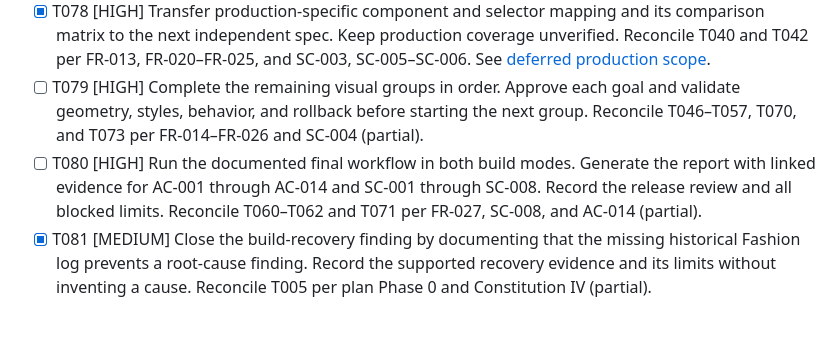
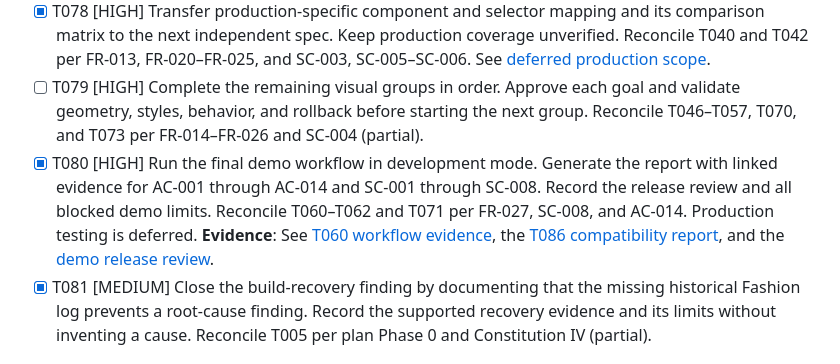
Before and after one commit to ViachaslauStrelnikau/extjs7-classic-theme-upgrade, a Markdown page: specs/001-modernize-classic-theme/tasks.md, the part around the change. GitHub-like rendering; blank space fills up the shorter version.

Commit message:
T080: Record final demo workflow status

```diff
--- a/specs/001-modernize-classic-theme/tasks.md
+++ b/specs/001-modernize-classic-theme/tasks.md
@@ -309,7 +309,7 @@ Do not mark a task complete until its stated evidence exists.
   **T086 update**: The same-run rollback matches Original pixel-for-pixel in all 336 captures. CSS and behavior pass for all three comparisons. Modernized screenshots differ in all 336 captures and still lack reviewer-approved references. Layout evidence remains incomplete. The exception stays limited to the demo.
 - [X] T078 [HIGH] Transfer production-specific component and selector mapping and its comparison matrix to the next independent spec. Keep production coverage unverified. Reconcile T040 and T042 per FR-013, FR-020–FR-025, and SC-003, SC-005–SC-006. See [deferred production scope](evidence/deferred-production-scope.md).
 - [ ] T079 [HIGH] Complete the remaining visual groups in order. Approve each goal and validate geometry, styles, behavior, and rollback before starting the next group. Reconcile T046–T057, T070, and T073 per FR-014–FR-026 and SC-004 (partial).
-- [ ] T080 [HIGH] Run the documented final workflow in both build modes. Generate the report with linked evidence for AC-001 through AC-014 and SC-001 through SC-008. Record the release review and all blocked limits. Reconcile T060–T062 and T071 per FR-027, SC-008, and AC-014 (partial).
+- [X] T080 [HIGH] Run the final demo workflow in development mode. Generate the report with linked evidence for AC-001 through AC-014 and SC-001 through SC-008. Record the release review and all blocked demo limits. Reconcile T060–T062 and T071 per FR-027, SC-008, and AC-014. Production testing is deferred. **Evidence**: See [T060 workflow evidence](evidence/t060-demo-workflow-20261023.md), the [T086 compatibility report](../../artifacts/compatibility/t086-painted-readiness-20261021/compatibility-report.md), and the [demo release review](evidence/demo-release-review-20261023.md).
 - [X] T081 [MEDIUM] Close the build-recovery finding by documenting that the missing historical Fashion log prevents a root-cause finding. Record the supported recovery evidence and its limits without inventing a cause. Reconcile T005 per plan Phase 0 and Constitution IV (partial).
 
 ## Phase 13: Convergence
```
